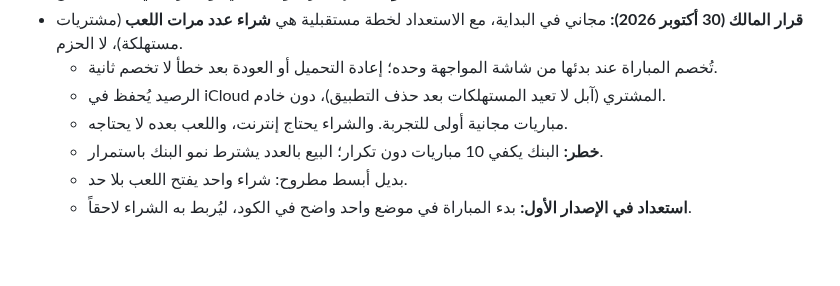
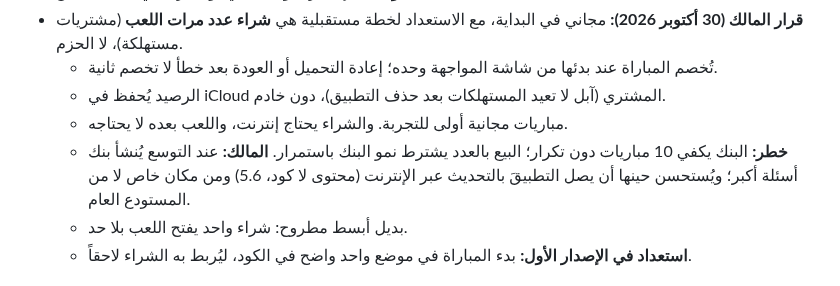
Before and after one commit to mtech732-stack/big-challenge, a Markdown page: docs/appstore/roadmap.md, the part around the change. Drawn GitHub-style; blank space fills up the shorter version.

Commit message:
خارطة آبل: بنك أسئلة أكبر عند التوسع
Co-Authored-By: Claude Opus 5.5 <noreply@anthropic.com>
Claude-Session: https://claude.ai/code/session_01RdLZ2Aba96x3Lv3o4J3KZG

```diff
--- a/docs/appstore/roadmap.md
+++ b/docs/appstore/roadmap.md
@@ -202,7 +202,7 @@
   - تُخصم المباراة عند بدئها من شاشة المواجهة وحده؛ إعادة التحميل أو العودة بعد خطأ لا تخصم ثانية.
   - الرصيد يُحفظ في iCloud المشتري (آبل لا تعيد المستهلكات بعد حذف التطبيق)، دون خادم.
   - مباريات مجانية أولى للتجربة. والشراء يحتاج إنترنت، واللعب بعده لا يحتاجه.
-  - **خطر:** البنك يكفي 10 مباريات دون تكرار؛ البيع بالعدد يشترط نمو البنك باستمرار.
+  - **خطر:** البنك يكفي 10 مباريات دون تكرار؛ البيع بالعدد يشترط نمو البنك باستمرار. **المالك:** عند التوسع يُنشأ بنك أسئلة أكبر؛ ويُستحسن حينها أن يصل التطبيقَ بالتحديث عبر الإنترنت (محتوى لا كود، 5.6) ومن مكان خاص لا من المستودع العام.
   - بديل أبسط مطروح: شراء واحد يفتح اللعب بلا حد.
   - **استعداد في الإصدار الأول:** بدء المباراة في موضع واحد واضح في الكود، ليُربط به الشراء لاحقاً.
 
```
